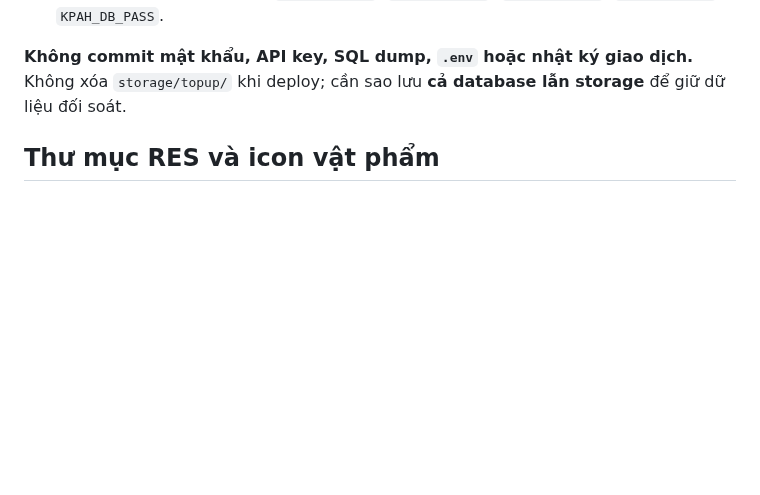
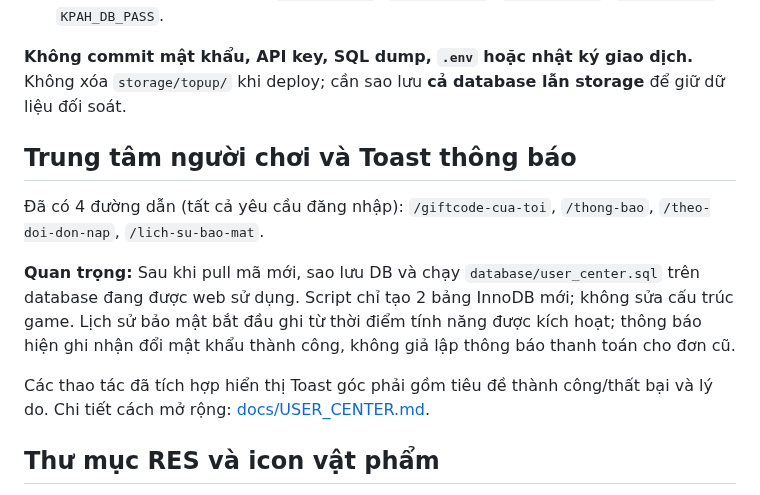
Before and after one commit to thachdeptrai/web-kpah, a Markdown page: README.md, the part around the change. GitHub-like rendering; blank space fills up the shorter version.

Commit message:
docs: player center install and user-facing toast details

```diff
--- a/README.md
+++ b/README.md
@@ -149,6 +149,14 @@ Cấu hình riêng đặt ngoài Git:
 
 **Không commit mật khẩu, API key, SQL dump, `.env` hoặc nhật ký giao dịch.** Không xóa `storage/topup/` khi deploy; cần sao lưu **cả database lẫn storage** để giữ dữ liệu đối soát.
 
+## Trung tâm người chơi và Toast thông báo
+
+Đã có 4 đường dẫn (tất cả yêu cầu đăng nhập): `/giftcode-cua-toi`, `/thong-bao`, `/theo-doi-don-nap`, `/lich-su-bao-mat`.
+
+**Quan trọng:** Sau khi pull mã mới, sao lưu DB và chạy `database/user_center.sql` trên database đang được web sử dụng. Script chỉ tạo 2 bảng InnoDB mới; không sửa cấu trúc game. Lịch sử bảo mật bắt đầu ghi từ thời điểm tính năng được kích hoạt; thông báo hiện ghi nhận đổi mật khẩu thành công, không giả lập thông báo thanh toán cho đơn cũ.
+
+Các thao tác đã tích hợp hiển thị Toast góc phải gồm tiêu đề thành công/thất bại và lý do. Chi tiết cách mở rộng: [docs/USER_CENTER.md](docs/USER_CENTER.md).
+
 ## Thư mục RES và icon vật phẩm
 
 Thư mục `res/` đã được tạo ở root, bên trong có `res/.gitignore` để **không commit tài nguyên copy từ game**. Copy **nội dung của `map/`** từ server Java sang `res/`; icon sẽ ở `res/icon/176.png` tương ứng `map/icon/176.png`.
```
